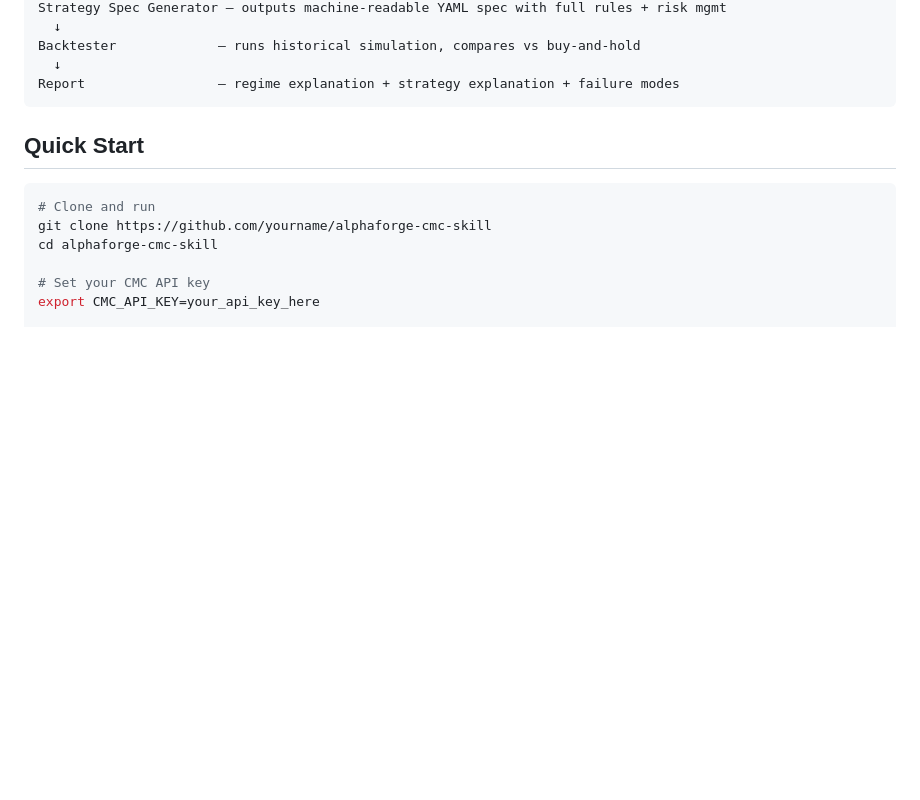
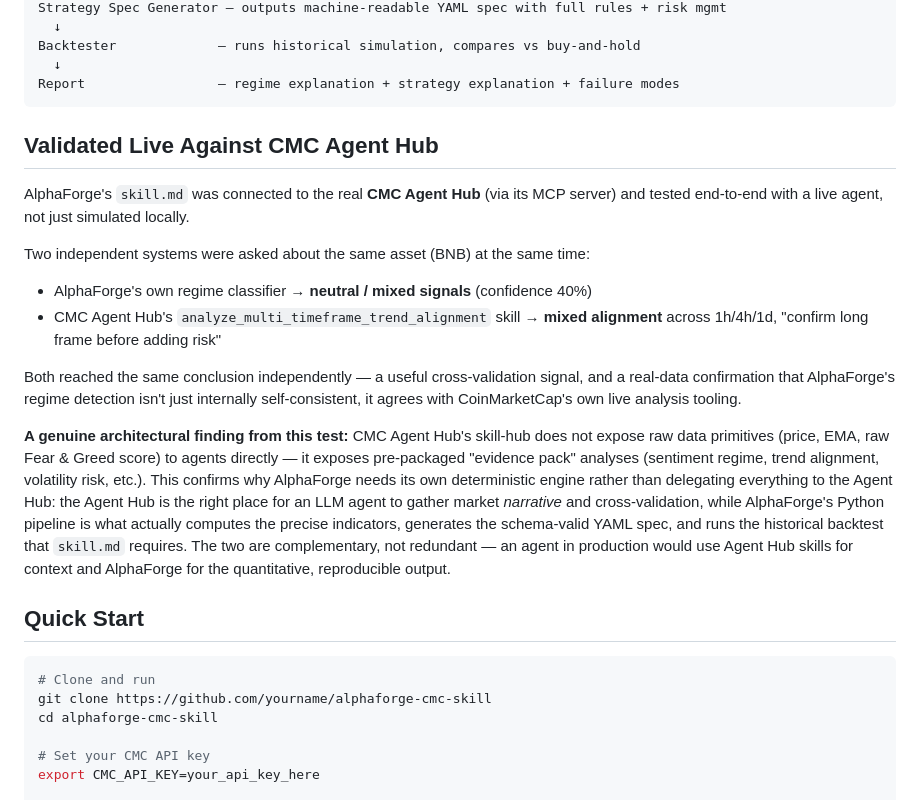
Before and after one commit to lant1ng-1216/alphaforge-cmc-skill, a Markdown page: README.md, the part around the change. Rendered like a GitHub page; blank space fills up the shorter version.

````diff
--- a/README.md
+++ b/README.md
@@ -38,6 +38,18 @@ Backtester             — runs historical simulation, compares vs buy-and-hold
   ↓
 Report                 — regime explanation + strategy explanation + failure modes
 ```
+
+## Validated Live Against CMC Agent Hub
+
+AlphaForge's `skill.md` was connected to the real **CMC Agent Hub** (via its MCP server) and tested end-to-end with a live agent, not just simulated locally.
+
+Two independent systems were asked about the same asset (BNB) at the same time:
+- AlphaForge's own regime classifier → **neutral / mixed signals** (confidence 40%)
+- CMC Agent Hub's `analyze_multi_timeframe_trend_alignment` skill → **mixed alignment** across 1h/4h/1d, "confirm long frame before adding risk"
+
+Both reached the same conclusion independently — a useful cross-validation signal, and a real-data confirmation that AlphaForge's regime detection isn't just internally self-consistent, it agrees with CoinMarketCap's own live analysis tooling.
+
+**A genuine architectural finding from this test:** CMC Agent Hub's skill-hub does not expose raw data primitives (price, EMA, raw Fear & Greed score) to agents directly — it exposes pre-packaged "evidence pack" analyses (sentiment regime, trend alignment, volatility risk, etc.). This confirms why AlphaForge needs its own deterministic engine rather than delegating everything to the Agent Hub: the Agent Hub is the right place for an LLM agent to gather market *narrative* and cross-validation, while AlphaForge's Python pipeline is what actually computes the precise indicators, generates the schema-valid YAML spec, and runs the historical backtest that `skill.md` requires. The two are complementary, not redundant — an agent in production would use Agent Hub skills for context and AlphaForge for the quantitative, reproducible output.
 
 ## Quick Start
 
````
Also changed, not shown: skill.md (+8 -0 lines).
